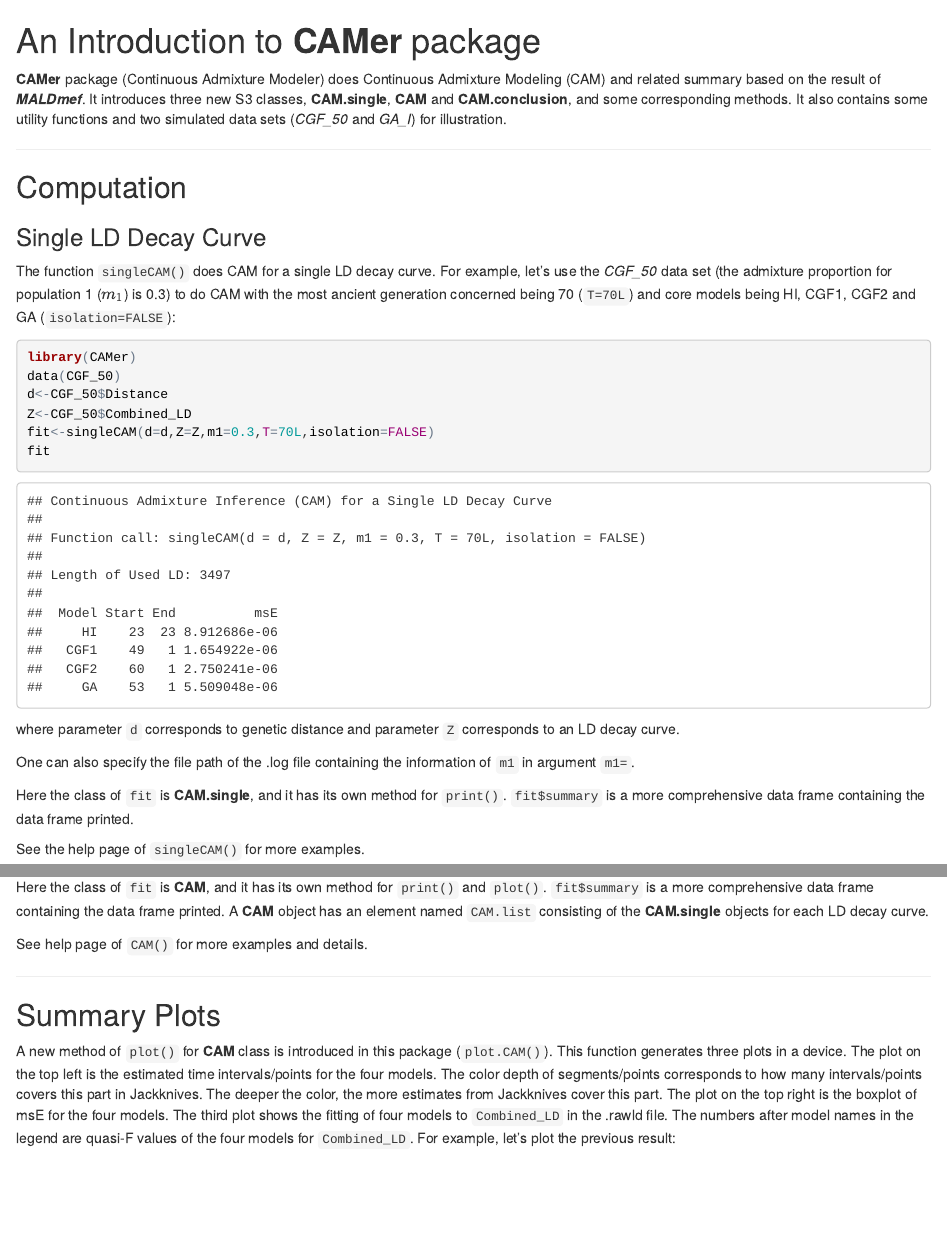
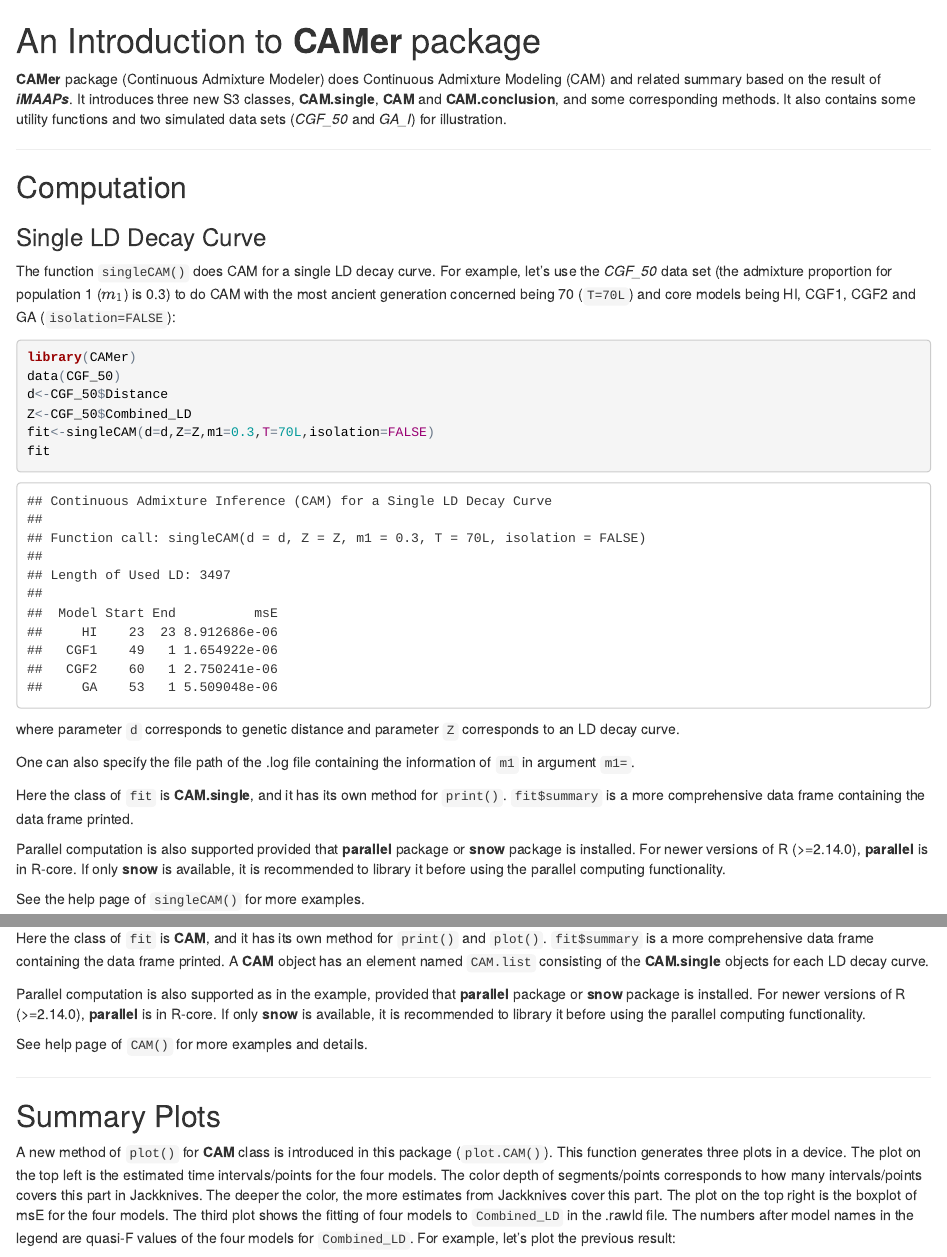
Before and after one commit to Shuhua-Group/CAMer, an R Markdown document (inst/doc/intro.Rmd): the page in a window 1100 px wide, from its top, and a second part further down, joined at a grey line. The pictures show the output file inst/doc/intro.html that the author committed with the source, opened offline.

Commit message:
change name: MALDmef->iMAAPs Update CITATION

```diff
--- a/inst/doc/intro.Rmd
+++ b/inst/doc/intro.Rmd
@@ -8,7 +8,7 @@ output:
 An Introduction to **CAMer** package
 ===============
 
-**CAMer** package (Continuous Admixture Modeler) does Continuous Admixture Modeling (CAM) and related summary based on the result of ***MALDmef***. It introduces three new S3 classes, **CAM.single**, **CAM** and **CAM.conclusion**, and some corresponding methods. It also contains some utility functions and two simulated data sets (*CGF_50* and *GA_I*) for illustration.
+**CAMer** package (Continuous Admixture Modeler) does Continuous Admixture Modeling (CAM) and related summary based on the result of ***iMAAPs***. It introduces three new S3 classes, **CAM.single**, **CAM** and **CAM.conclusion**, and some corresponding methods. It also contains some utility functions and two simulated data sets (*CGF_50* and *GA_I*) for illustration.
 
 -----------
 
@@ -33,6 +33,8 @@ One can also specify the file path of the .log file containing the information o
 
 Here the class of `fit` is **CAM.single**, and it has its own method for `print()`. `fit$summary` is a more comprehensive data frame containing the data frame printed.
 
+Parallel computation is also supported provided that **parallel** package or **snow** package is installed. For newer versions of R (>=2.14.0), **parallel** is in R-core. If only **snow** is available, it is recommended to library it before using the parallel computing functionality.
+
 See the help page of `singleCAM()` for more examples.
 
 ### Multiple LD Decay Curves (.rawld File)
@@ -50,6 +52,8 @@ fit
 One can also specify the file path of the .rawld file in argument `rawld=` and the file path of the .log file containing the information of `m1` in argument `m1=`.
 
 Here the class of `fit` is **CAM**, and it has its own method for `print()` and `plot()`. `fit$summary` is a more comprehensive data frame containing the data frame printed. A **CAM** object has an element named `CAM.list` consisting of the **CAM.single** objects for each LD decay curve.
+
+Parallel computation is also supported as in the example, provided that **parallel** package or **snow** package is installed. For newer versions of R (>=2.14.0), **parallel** is in R-core. If only **snow** is available, it is recommended to library it before using the parallel computing functionality.
 
 See help page of `CAM()` for more examples and details.
 
```
Also changed, not shown: inst/doc/intro.html, inst/doc/intro.md, inst/doc/intro.pdf, inst/doc/intro_files/figure-html/construct.CAM-1.png, inst/doc/intro_files/figure-html/plot-1.png, inst/doc/intro_files/figure-html/plot.color-1.png, 1 other file.
